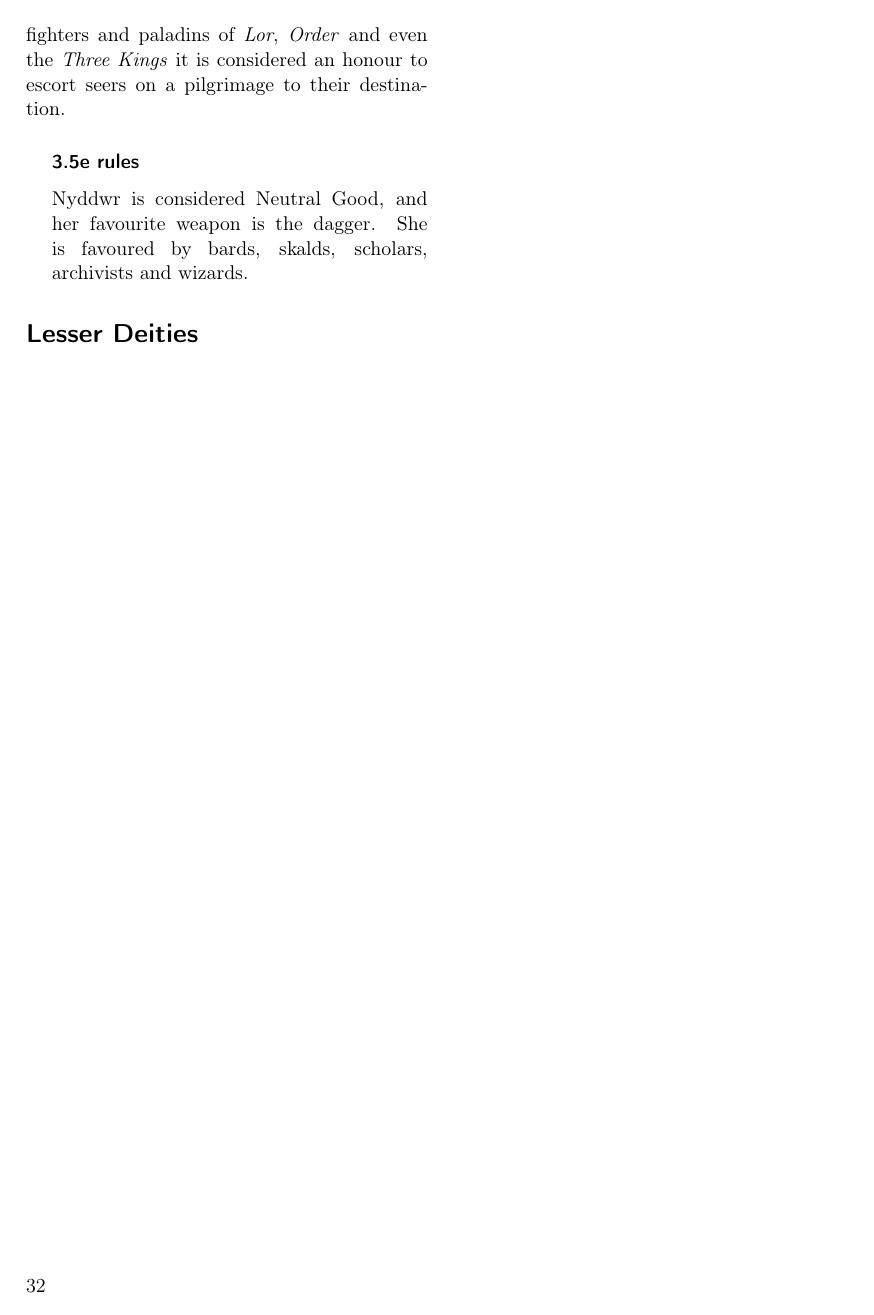
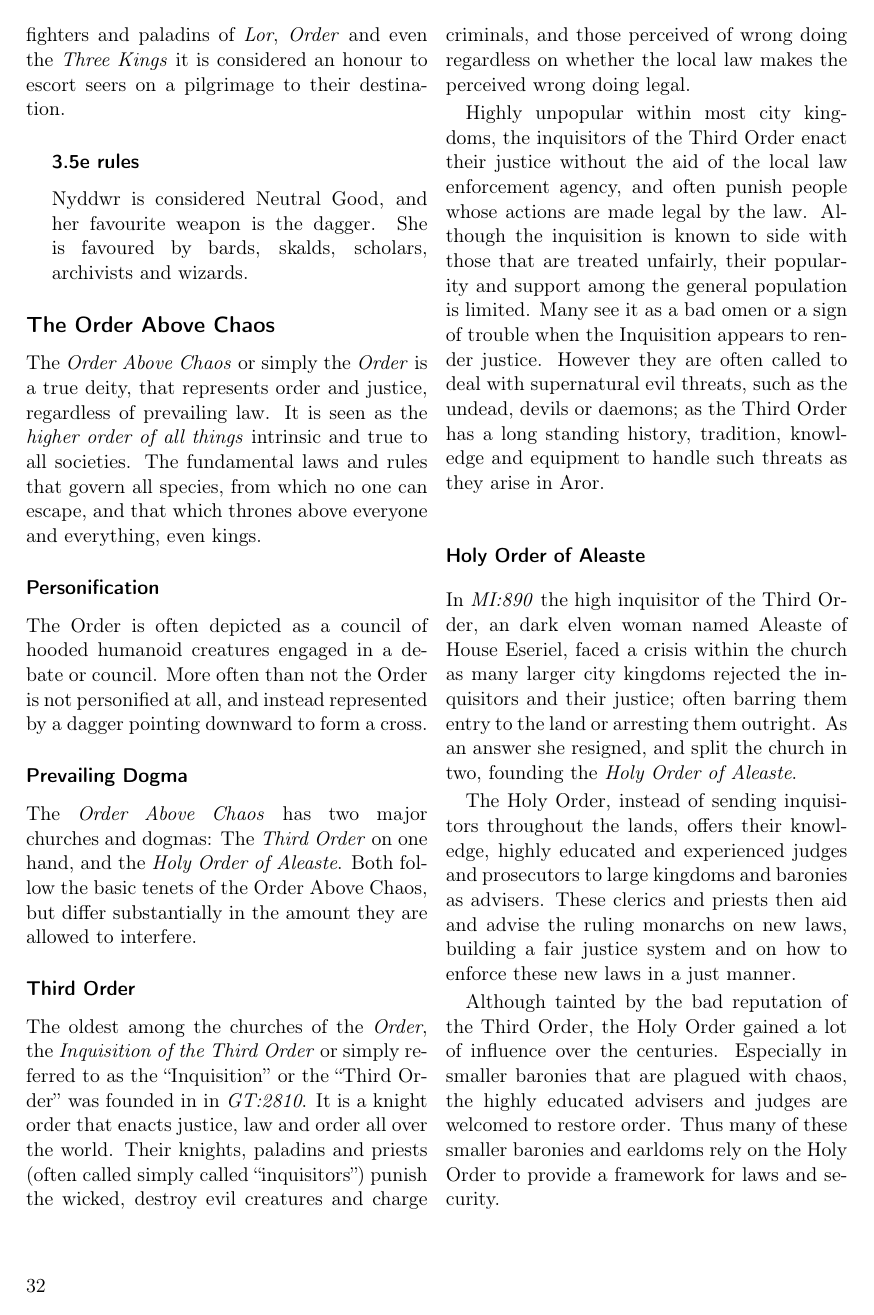
Before and after one commit to n0la/wayfaerersguide-everblack, a LaTeX book (wayfaerersguide-everblack.tex, which reads chapters/deities/order.tex): page 32 of 32 before the commit and page 32 of 33 after it. Compiled offline with pdfLaTeX.

Commit message:
the Order

```diff
--- /dev/null
+++ b/chapters/deities/order.tex
@@ -0,0 +1,61 @@
+\subsection*{The Order Above Chaos}
+
+The \emph{Order Above Chaos} or simply the \emph{Order} is a true deity, that
+represents order and justice, regardless of prevailing law. It is seen as the
+\emph{higher order of all things} intrinsic and true to all societies. The
+fundamental laws and rules that govern all species, from which no one can
+escape, and that which thrones above everyone and everything, even kings.
+
+\subsubsection*{Personification}
+
+The Order is often depicted as a council of hooded humanoid creatures engaged
+in a debate or council. More often than not the Order is not personified at
+all, and instead represented by a dagger pointing downward to form a cross.
+
+\subsubsection*{Prevailing Dogma}
+
+The \emph{Order Above Chaos} has two major churches and dogmas: The
+\emph{Third Order} on one hand, and the \emph{Holy Order of Aleaste}. Both
+follow the basic tenets of the Order Above Chaos, but differ substantially in
+the amount they are allowed to interfere.
+
+\subsubsection*{Third Order}
+
+The oldest among the churches of the \emph{Order}, the \emph{Inquisition of
+  the Third Order} or simply referred to as the ``Inquisition'' or the
+``Third Order'' was founded in in \emph{GT:2810}. It is a knight order that
+enacts justice, law and order all over the world. Their knights, paladins and
+priests (often called simply called ``inquisitors'') punish the wicked, destroy
+evil creatures and charge criminals, and those perceived of wrong doing
+regardless on whether the local law makes the perceived wrong doing legal.
+
+Highly unpopular within most city kingdoms, the inquisitors of the Third Order
+enact their justice without the aid of the local law enforcement agency, and
+often punish people whose actions are made legal by the law. Although the
+inquisition is known to side with those that are treated unfairly, their
+popularity and support among the general population is limited. Many see it
+as a bad omen or a sign of trouble when the Inquisition appears to render
+justice. However they are often called to deal with supernatural evil threats,
+such as the undead, devils or daemons; as the Third Order has a long standing
+history, tradition, knowledge and equipment to handle such threats as they
+arise in Aror.
+
+\subsubsection*{Holy Order of Aleaste}
+
+In \emph{MI:890} the high inquisitor of the Third Order, an dark elven woman
+named Aleaste of House Eseriel, faced a crisis within the church as many
+larger city kingdoms rejected the inquisitors and their justice; often barring
+them entry to the land or arresting them outright. As an answer she resigned,
+and split the church in two, founding the \emph{Holy Order of Aleaste}.
+
+The Holy Order, instead of sending inquisitors throughout the lands, offers
+their knowledge, highly educated and experienced judges and prosecutors to
+large kingdoms and baronies as advisers. These clerics and priests then aid
+and advise the ruling monarchs on new laws, building a fair justice system and
+on how to enforce these new laws in a just manner.
+
+Although tainted by the bad reputation of the Third Order, the Holy Order
+gained a lot of influence over the centuries. Especially in smaller baronies
+that are plagued with chaos, the highly educated advisers and judges are
+welcomed to restore order. Thus many of these smaller baronies and earldoms
+rely on the Holy Order to provide a framework for laws and security.
```
Also changed, not shown: chapters/deities.tex (+2 -0 lines), chapters/deities/order.tex (14 more changed lines), 1 other file.
